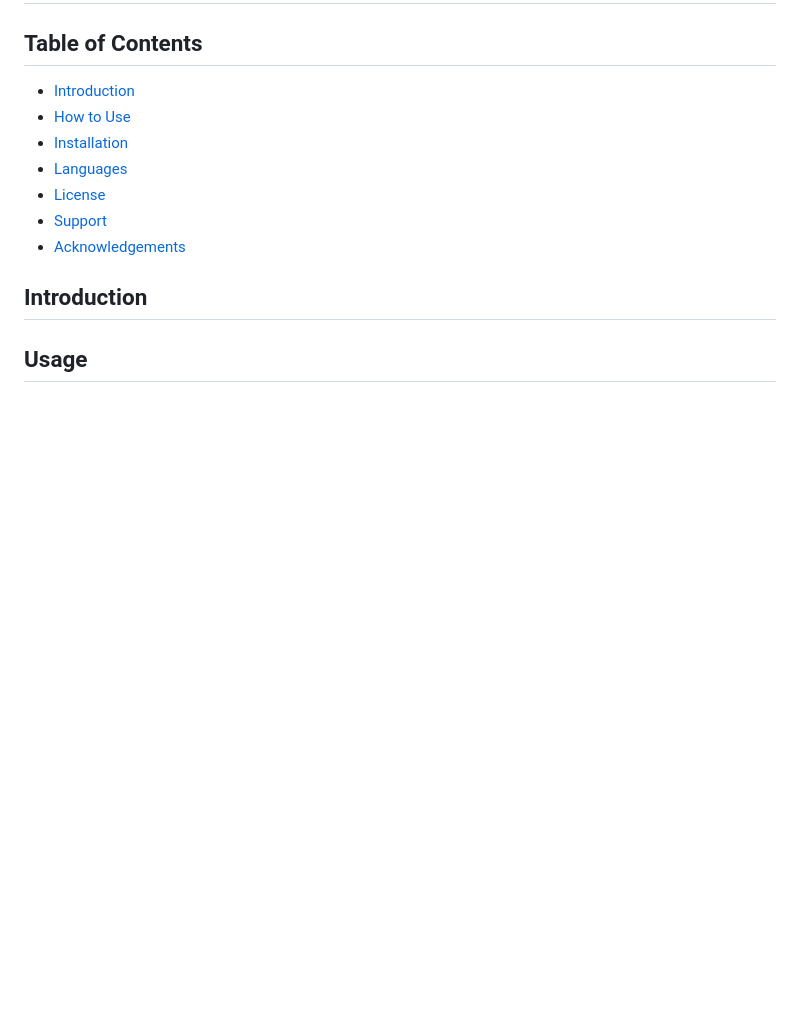
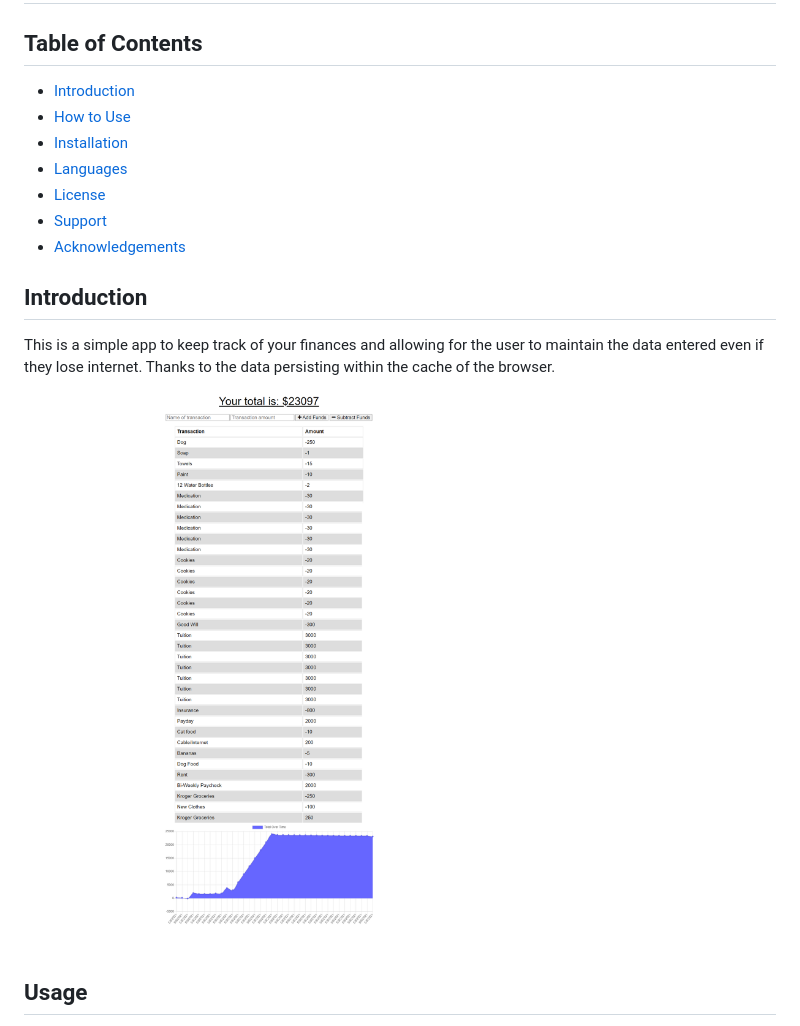
Before and after one commit to VHarris113/pwa-budget-tracker, a Markdown page: README.md, the part around the change printed below. GitHub-like rendering; pictures changed too: assets/screencap1.png (added); blank space fills up the shorter version.

```diff
--- a/README.md
+++ b/README.md
@@ -9,6 +9,8 @@
 - [Acknowledgements](#acknowledgements)
 
 ## Introduction
+This is a simple app to keep track of your finances and allowing for the user to maintain the data entered even if they lose internet. Thanks to the data persisting within the cache of the browser.
 
+![Screenshot](https://github.com/VHarris113/pwa-budget-tracker/blob/main/assets/screencap1.png)
 
 ## Usage
```
Also changed, not shown: other parts of README.md (+1 -2 lines), 1 other file.
